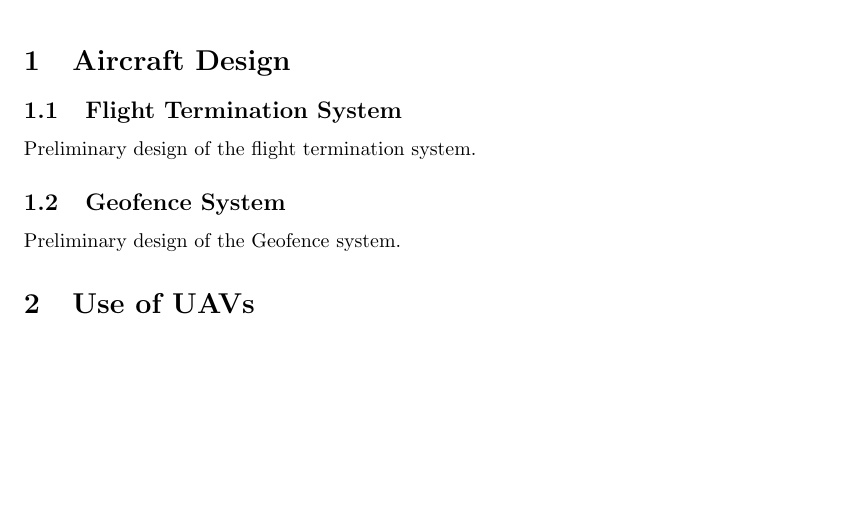
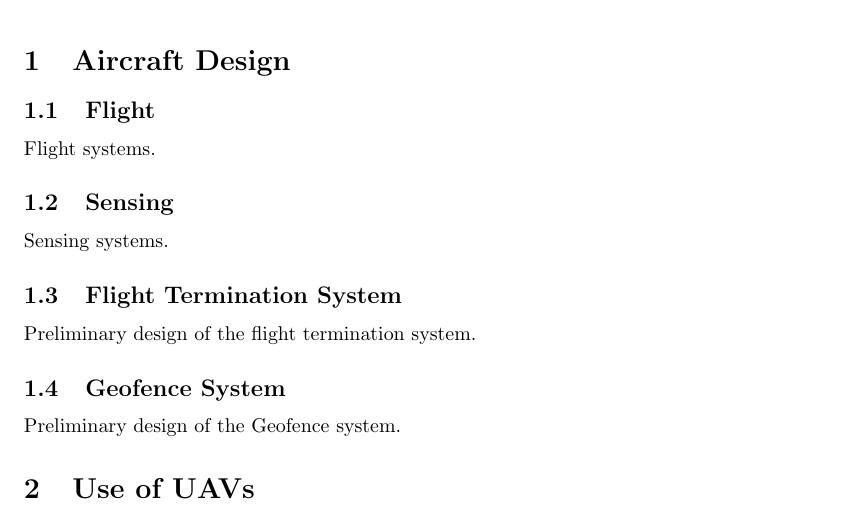
Before and after one commit to MDB22/OC-D1, a LaTeX document (D1.tex, which reads flight.tex): part of the page, cut so that both start at the same text, the shorter picture padded with empty space. Compiled offline with pdfLaTeX.

Commit message:
Added more sections to design.

```diff
--- a/D1.tex
+++ b/D1.tex
@@ -16,6 +16,12 @@
 \maketitle
 
 \section{Aircraft Design}
+\subsection{Flight}
+\input{flight}
+
+\subsection{Sensing}
+\input{sensing}
+
 \subsection{Flight Termination System}
 \input{flightTermination}
 
--- /dev/null
+++ b/flight.tex
@@ -0,0 +1 @@
+Flight systems.
```
Also changed, not shown: Sensing.tex (added, +1 -0 lines).
